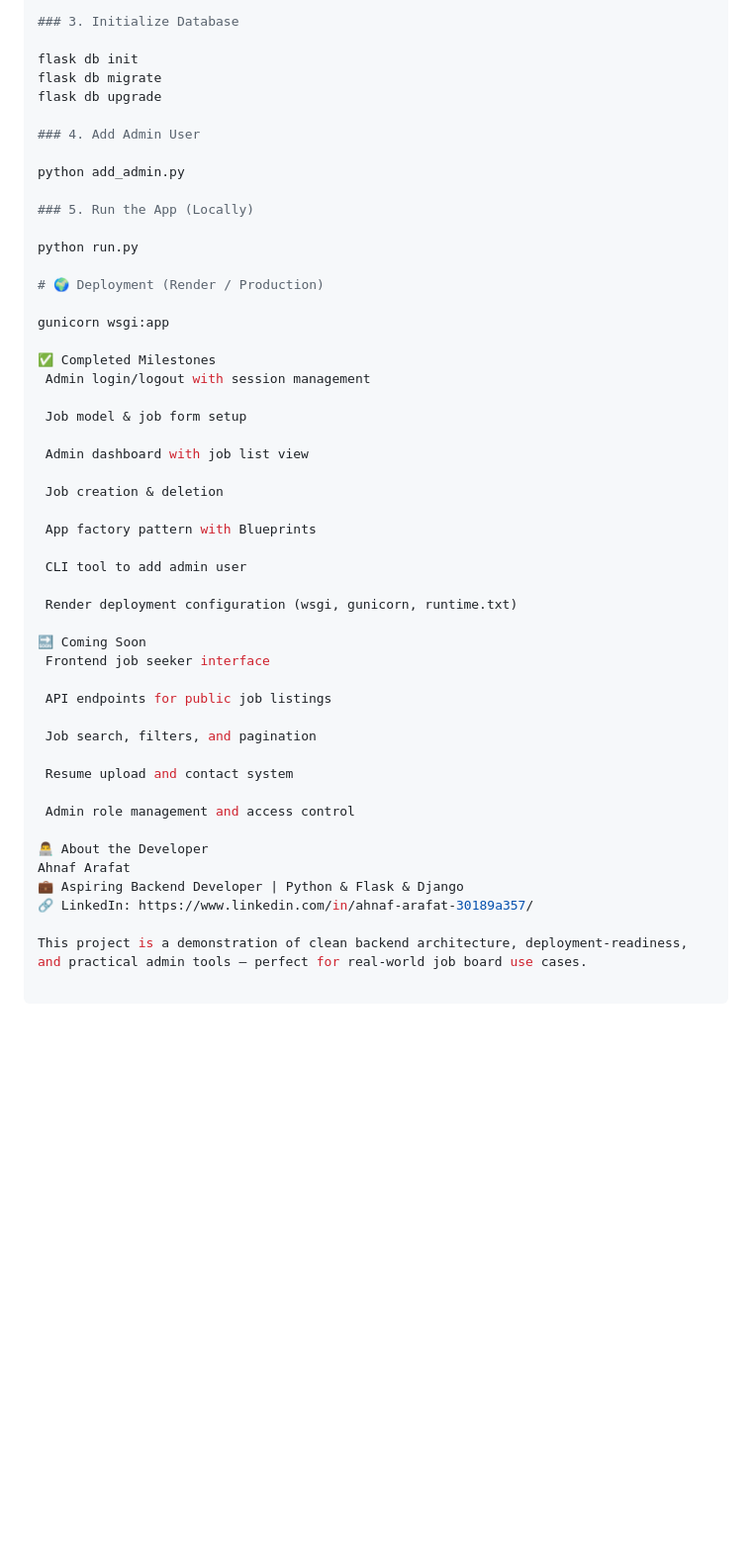
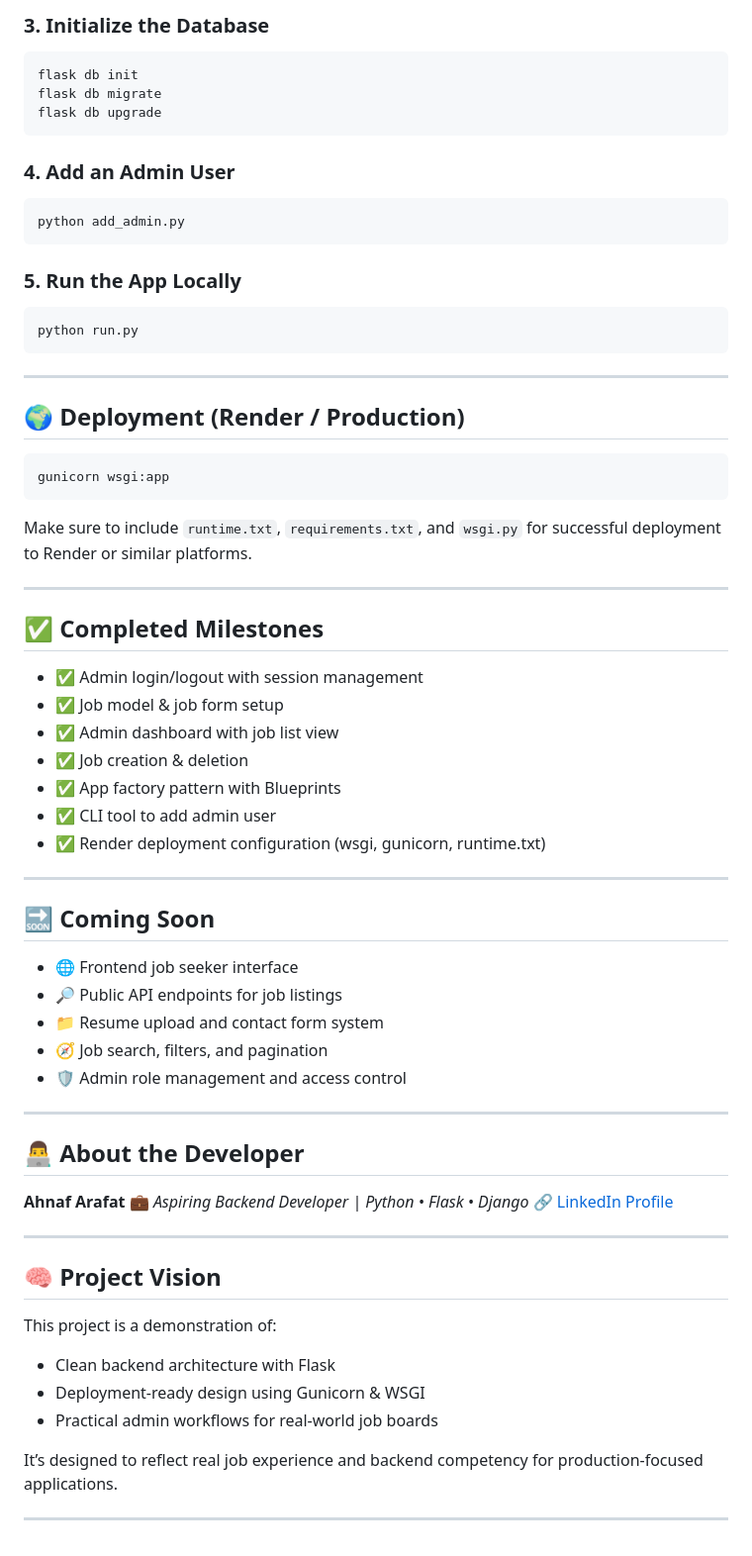
Before and after one commit to ahnafarafat/Job-Finder, a Markdown page: README.md, the part around one of its changes. Shown at 99% size. GitHub-like rendering; blank space fills up the shorter version.

````diff
--- a/README.md
+++ b/README.md
@@ -75,51 +82,74 @@ pip install -r requirements.txt
 
-### 3. Initialize Database
+### 3. Initialize the Database
 
+```bash
 flask db init
 flask db migrate
 flask db upgrade
+```
 
-### 4. Add Admin User
+### 4. Add an Admin User
 
+```bash
 python add_admin.py
+```
 
-### 5. Run the App (Locally)
+### 5. Run the App Locally
 
+```bash
 python run.py
+```
 
-# 🌍 Deployment (Render / Production)
+---
 
+## 🌍 Deployment (Render / Production)
+
+```bash
 gunicorn wsgi:app
+```
 
-✅ Completed Milestones
- Admin login/logout with session management
+Make sure to include `runtime.txt`, `requirements.txt`, and `wsgi.py` for successful deployment to Render or similar platforms.
 
- Job model & job form setup
+---
 
- Admin dashboard with job list view
+## ✅ Completed Milestones
 
- Job creation & deletion
+* ✅ Admin login/logout with session management
+* ✅ Job model & job form setup
+* ✅ Admin dashboard with job list view
+* ✅ Job creation & deletion
+* ✅ App factory pattern with Blueprints
+* ✅ CLI tool to add admin user
+* ✅ Render deployment configuration (wsgi, gunicorn, runtime.txt)
 
- App factory pattern with Blueprints
+---
 
- CLI tool to add admin user
+## 🔜 Coming Soon
 
- Render deployment configuration (wsgi, gunicorn, runtime.txt)
+* 🌐 Frontend job seeker interface
+* 🔎 Public API endpoints for job listings
+* 📁 Resume upload and contact form system
+* 🧭 Job search, filters, and pagination
+* 🛡️ Admin role management and access control
 
-🔜 Coming Soon
- Frontend job seeker interface
+---
 
- API endpoints for public job listings
+## 👨‍💻 About the Developer
 
- Job search, filters, and pagination
+**Ahnaf Arafat**
+💼 *Aspiring Backend Developer | Python • Flask • Django*
+🔗 [LinkedIn Profile](https://www.linkedin.com/in/ahnaf-arafat-30189a357/)
 
- Resume upload and contact system
+---
 
- Admin role management and access control
+## 🧠 Project Vision
 
-👨‍💻 About the Developer
-Ahnaf Arafat
-💼 Aspiring Backend Developer | Python & Flask & Django
-🔗 LinkedIn: https://www.linkedin.com/in/ahnaf-arafat-30189a357/
+This project is a demonstration of:
 
-This project is a demonstration of clean backend architecture, deployment-readiness, and practical admin tools — perfect for real-world job board use cases.
+* Clean backend architecture with Flask
+* Deployment-ready design using Gunicorn & WSGI
+* Practical admin workflows for real-world job boards
+
+It’s designed to reflect real job experience and backend competency for production-focused applications.
+
+---
````
Also changed, not shown: other parts of README.md (+43 -36 lines).
